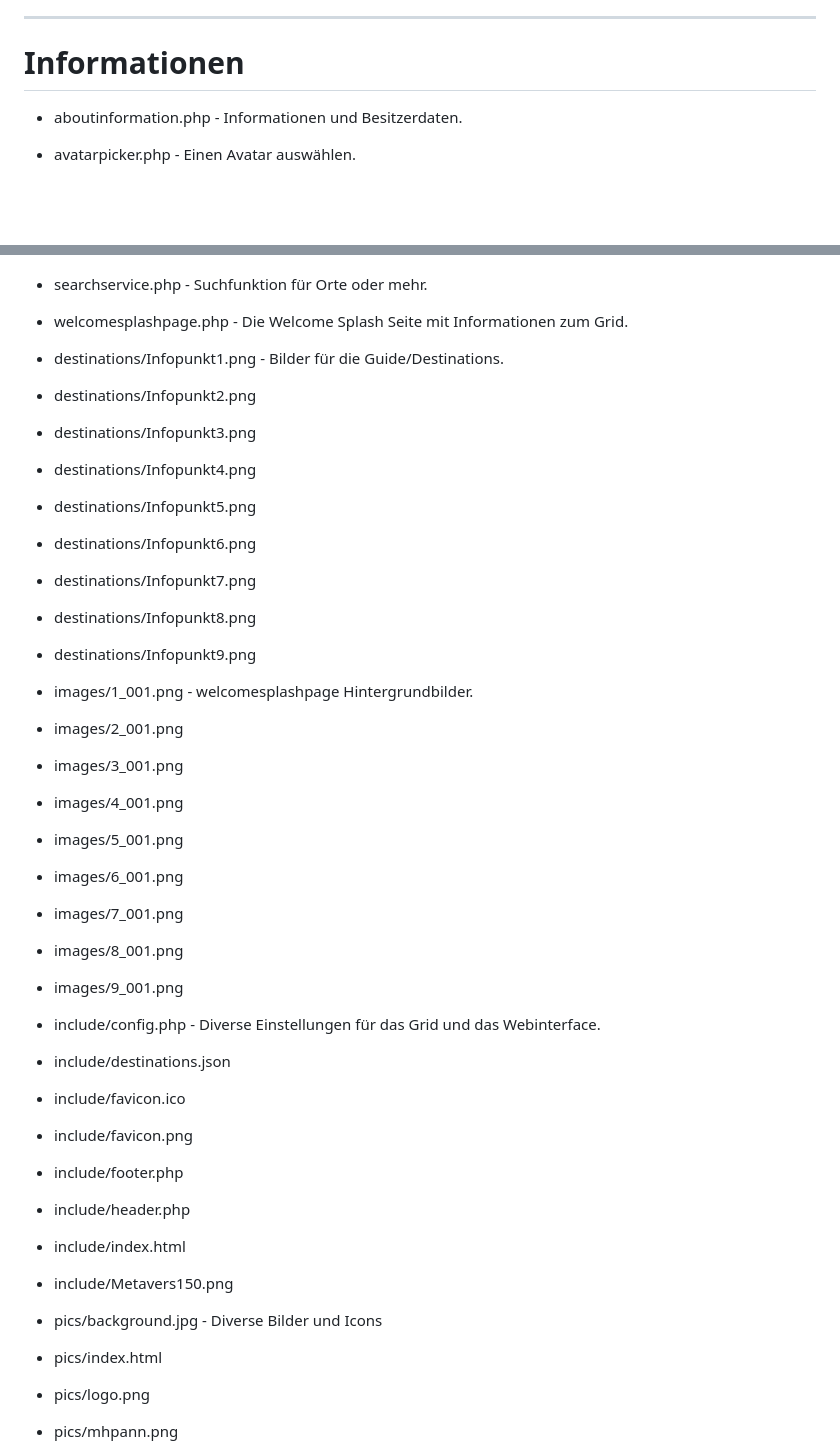
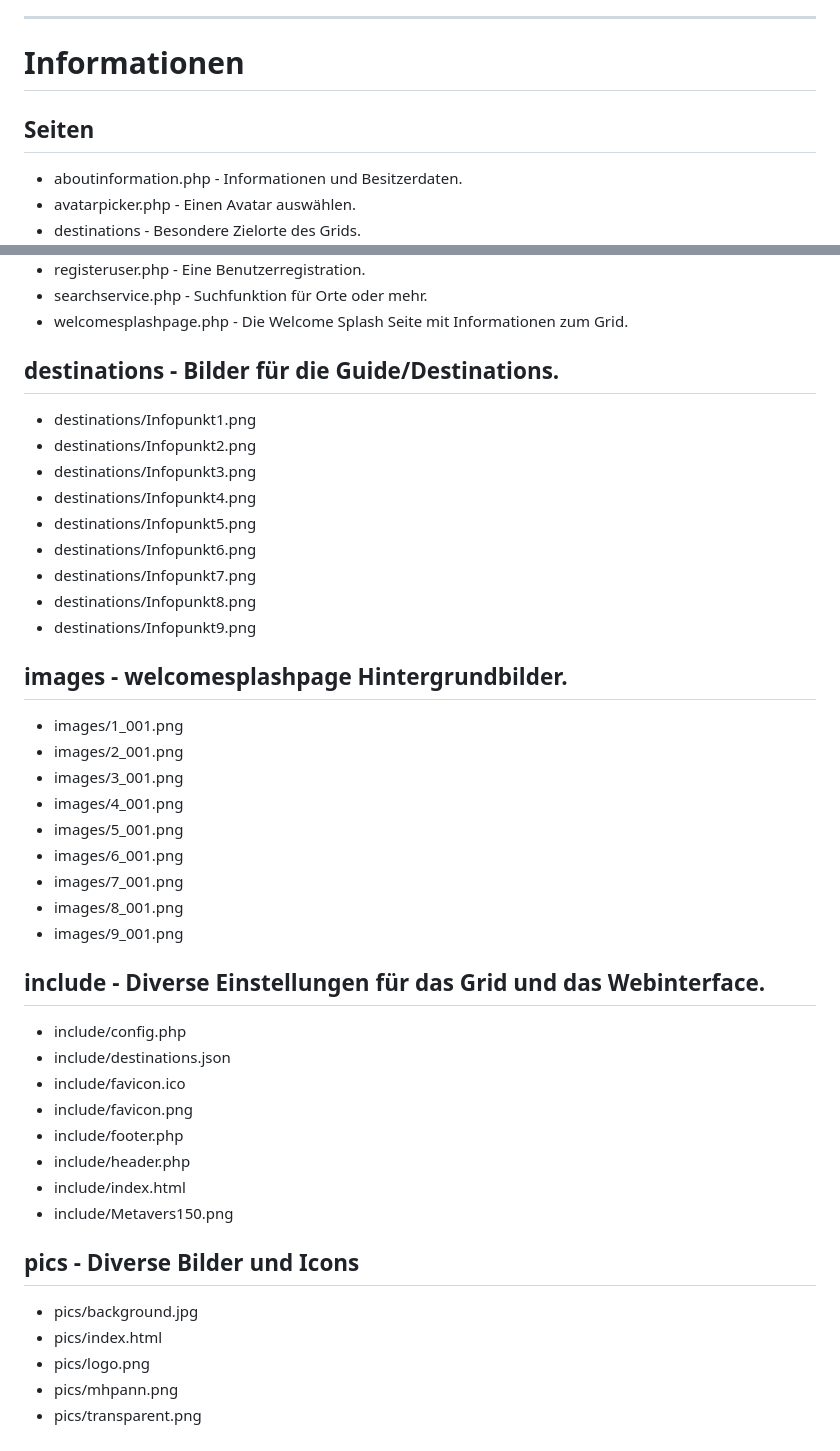
Before and after one commit to ManfredAabye/OpenSim.Webinterface, a Markdown page: README.md, 2 parts joined by grey strips. GitHub-like rendering; blank space fills up the shorter version.

```diff
--- a/README.md
+++ b/README.md
@@ -19,6 +19,7 @@ Economy support is no longer required, but I would like to provide a small overv
 
 # Informationen
 
+## Seiten
 * aboutinformation.php - Informationen und Besitzerdaten.
 * avatarpicker.php - Einen Avatar auswählen.
 * destinations - Besondere Zielorte des Grids.
@@ -35,7 +36,8 @@ Economy support is no longer required, but I would like to provide a small overv
 * searchservice.php - Suchfunktion für Orte oder mehr.
 * welcomesplashpage.php - Die Welcome Splash Seite mit Informationen zum Grid.
 
-* destinations/Infopunkt1.png - Bilder für die Guide/Destinations.
+## destinations - Bilder für die Guide/Destinations.
+* destinations/Infopunkt1.png
 * destinations/Infopunkt2.png
 * destinations/Infopunkt3.png
 * destinations/Infopunkt4.png
@@ -45,7 +47,8 @@ Economy support is no longer required, but I would like to provide a small overv
 * destinations/Infopunkt8.png
 * destinations/Infopunkt9.png
 
-* images/1_001.png - welcomesplashpage Hintergrundbilder.
+## images - welcomesplashpage Hintergrundbilder.
+* images/1_001.png
 * images/2_001.png
 * images/3_001.png
 * images/4_001.png
@@ -55,7 +58,8 @@ Economy support is no longer required, but I would like to provide a small overv
 * images/8_001.png
 * images/9_001.png
 
-* include/config.php - Diverse Einstellungen für das Grid und das Webinterface.
+## include - Diverse Einstellungen für das Grid und das Webinterface.
+* include/config.php
 * include/destinations.json
 * include/favicon.ico
 * include/favicon.png
@@ -64,7 +68,8 @@ Economy support is no longer required, but I would like to provide a small overv
 * include/index.html
 * include/Metavers150.png
 
-* pics/background.jpg - Diverse Bilder und Icons
+## pics - Diverse Bilder und Icons
+* pics/background.jpg
 * pics/index.html
 * pics/logo.png
 * pics/mhpann.png
```
